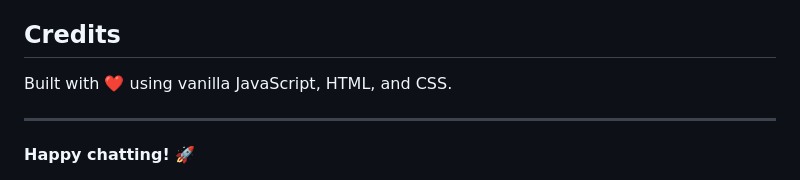
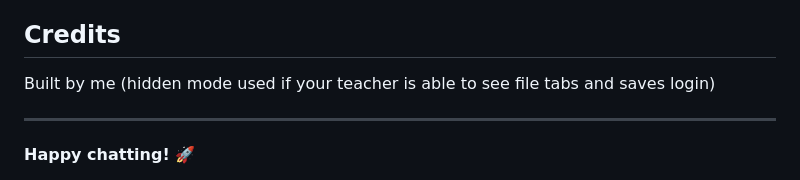
Before and after one commit to caddac2026/google-and-claude-chatbot, a Markdown page: README.md, the part around the change. Drawn GitHub-style.

```diff
--- a/README.md
+++ b/README.md
@@ -306,7 +306,7 @@ For issues or questions:
 
 ## Credits
 
-Built with ❤️ using vanilla JavaScript, HTML, and CSS.
+Built by me (hidden mode used if your teacher is able to see file tabs and saves login)
 
 ---
 
```
